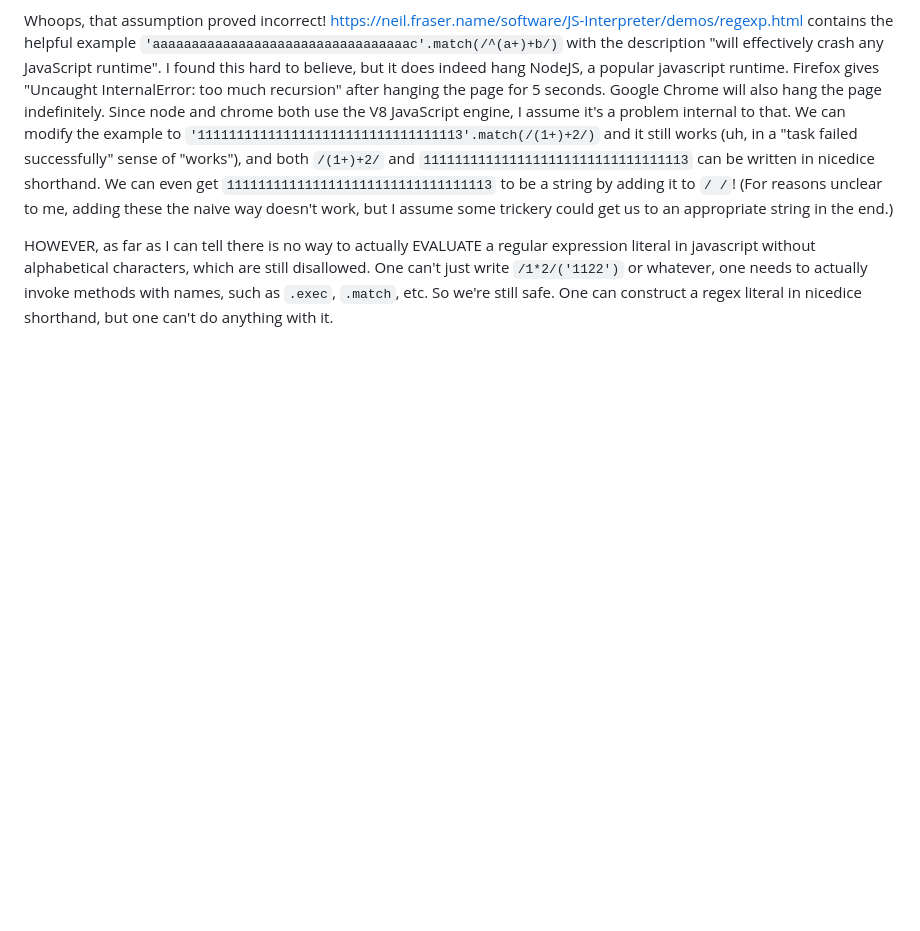
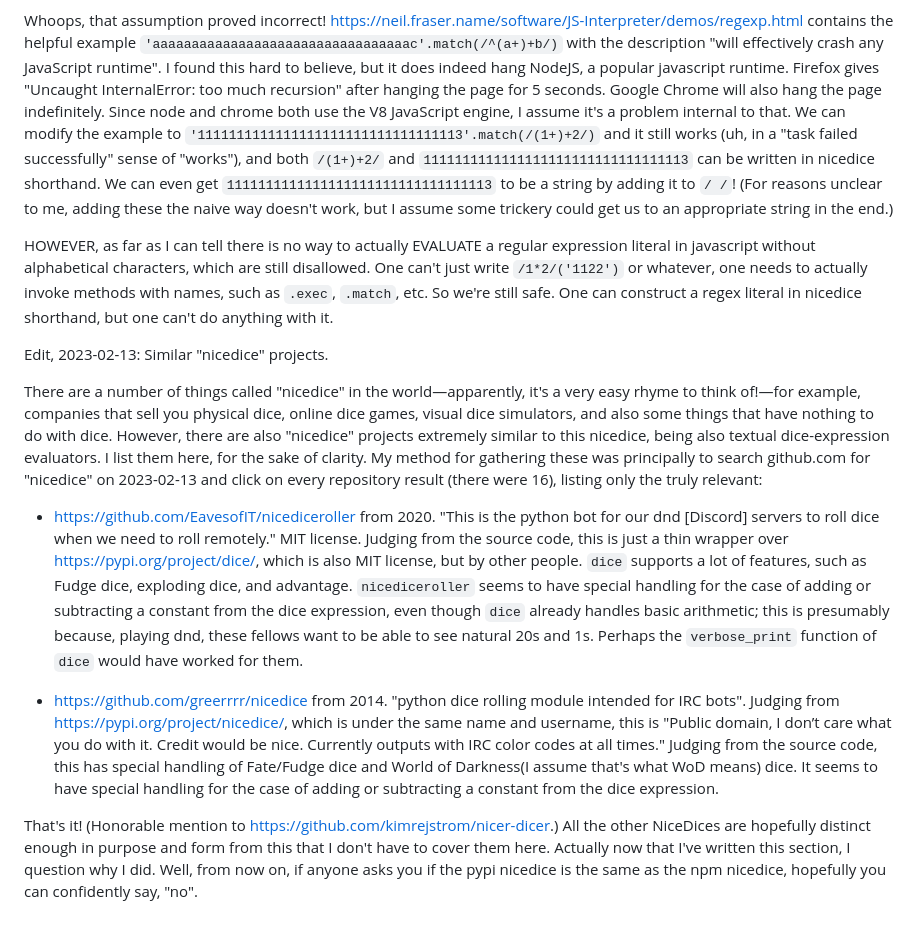
Before and after one commit to wyattscarpenter/nicedice, a Markdown page: README.md, the part around the change. GitHub-like rendering; blank space fills up the shorter version.

Commit message:
add readme section about other nicedices
no need to bump version because I didn't push the last commit to npm

```diff
--- a/README.md
+++ b/README.md
@@ -34,3 +34,13 @@ Initially, I became worried that a user could construct a pathological regex usi
 Whoops, that assumption proved incorrect! https://neil.fraser.name/software/JS-Interpreter/demos/regexp.html contains the helpful example `'aaaaaaaaaaaaaaaaaaaaaaaaaaaaaaaaac'.match(/^(a+)+b/)` with the description "will effectively crash any JavaScript runtime". I found this hard to believe, but it does indeed hang NodeJS, a popular javascript runtime. Firefox gives "Uncaught InternalError: too much recursion" after hanging the page for 5 seconds. Google Chrome will also hang the page indefinitely. Since node and chrome both use the V8 JavaScript engine, I assume it's a problem internal to that. We can modify the example to `'1111111111111111111111111111111113'.match(/(1+)+2/)` and it still works (uh, in a "task failed successfully" sense of "works"), and both `/(1+)+2/` and `1111111111111111111111111111111113` can be written in nicedice shorthand. We can even get `1111111111111111111111111111111113` to be a string by adding it to `/ /`! (For reasons unclear to me, adding these the naive way doesn't work, but I assume some trickery could get us to an appropriate string in the end.)
 
 HOWEVER, as far as I can tell there is no way to actually EVALUATE a regular expression literal in javascript without alphabetical characters, which are still disallowed. One can't just write `/1*2/('1122')` or whatever, one needs to actually invoke methods with names, such as `.exec`, `.match`, etc. So we're still safe. One can construct a regex literal in nicedice shorthand, but one can't do anything with it.
+
+Edit, 2023-02-13: Similar "nicedice" projects.
+
+There are a number of things called "nicedice" in the world—apparently, it's a very easy rhyme to think of!—for example, companies that sell you physical dice, online dice games, visual dice simulators, and also some things that have nothing to do with dice. However, there are also "nicedice" projects extremely similar to this nicedice, being also textual dice-expression evaluators. I list them here, for the sake of clarity. My method for gathering these was principally to search github.com for "nicedice" on 2023-02-13 and click on every repository result (there were 16), listing only the truly relevant:
+
+* https://github.com/EavesofIT/nicediceroller from 2020. "This is the python bot for our dnd [Discord] servers to roll dice when we need to roll remotely."  MIT license. Judging from the source code, this is just a thin wrapper over https://pypi.org/project/dice/, which is also MIT license, but by other people. `dice` supports a lot of features, such as Fudge dice, exploding dice, and advantage. `nicediceroller` seems to have special handling for the case of adding or subtracting a constant from the dice expression, even though `dice` already handles basic arithmetic; this is presumably because, playing dnd, these fellows want to be able to see natural 20s and 1s. Perhaps the `verbose_print` function of `dice` would have worked for them.
+
+* https://github.com/greerrrr/nicedice from 2014. "python dice rolling module intended for IRC bots". Judging from https://pypi.org/project/nicedice/, which is under the same name and username, this is "Public domain, I don’t care what you do with it. Credit would be nice. Currently outputs with IRC color codes at all times." Judging from the source code, this has special handling of Fate/Fudge dice and World of Darkness(I assume that's what WoD means) dice. It seems to have special handling for the case of adding or subtracting a constant from the dice expression.
+
+That's it! (Honorable mention to https://github.com/kimrejstrom/nicer-dicer.) All the other NiceDices are hopefully distinct enough in purpose and form from this that I don't have to cover them here. Actually now that I've written this section, I question why I did. Well, from now on, if anyone asks you if the pypi nicedice is the same as the npm nicedice, hopefully you can confidently say, "no".
```
